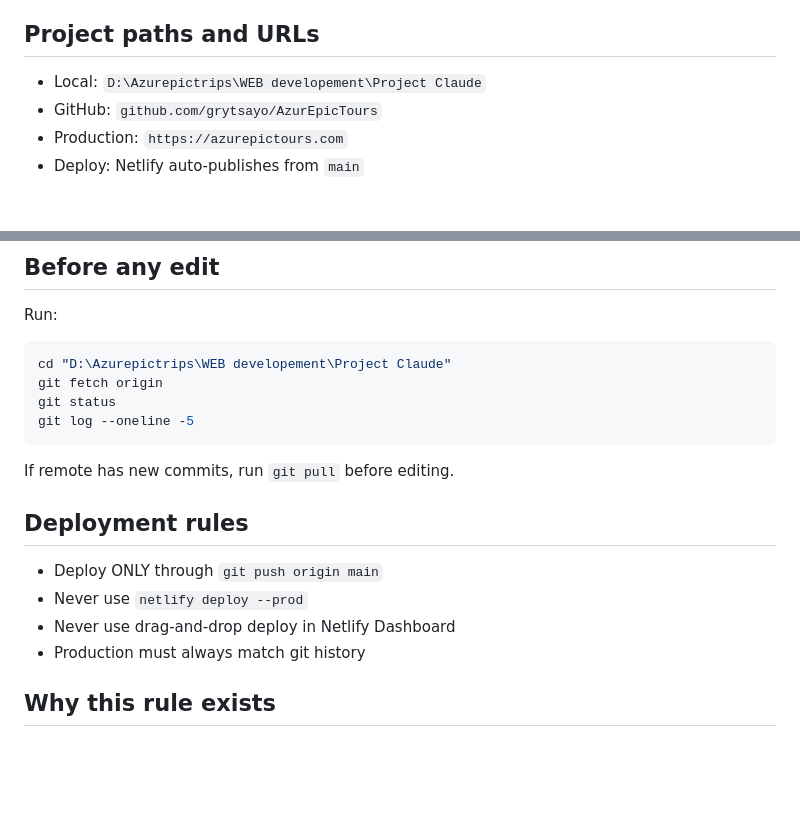
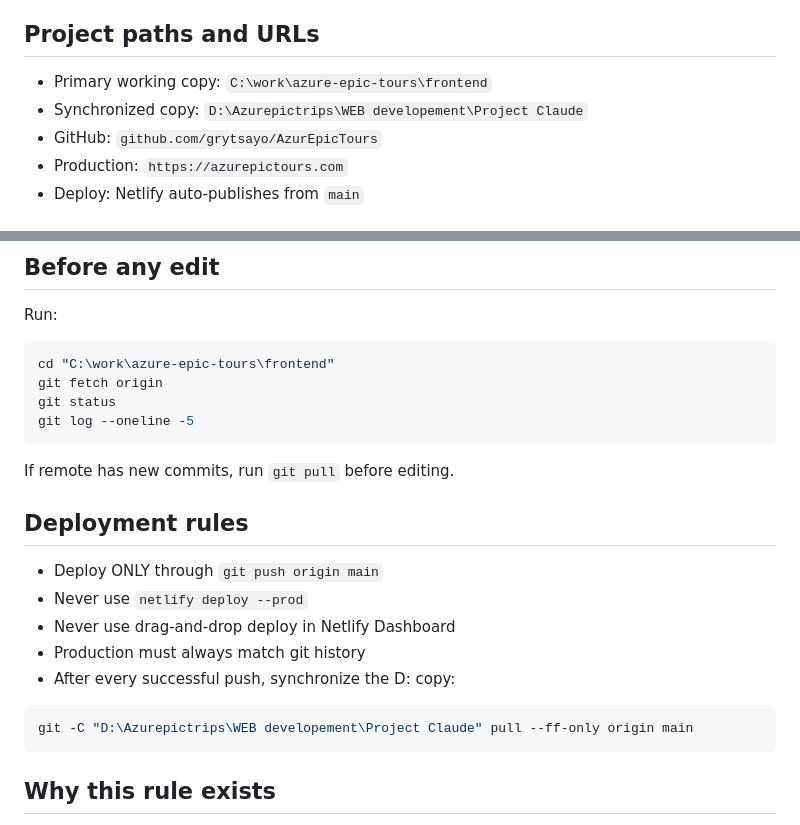
Before and after one commit to grytsayo/AzurEpicTours, a Markdown page: CLAUDE.md, 2 parts joined by grey strips. Drawn GitHub-style; blank space fills up the shorter version.

Commit message:
docs: define primary and mirrored workspaces

````diff
--- a/CLAUDE.md
+++ b/CLAUDE.md
@@ -7,7 +7,8 @@ Production: Netlify.
 This repo is frontend only. Backend booking logic lives in a separate repo.
 
 ## Project paths and URLs
-- Local: `D:\Azurepictrips\WEB developement\Project Claude`
+- Primary working copy: `C:\work\azure-epic-tours\frontend`
+- Synchronized copy: `D:\Azurepictrips\WEB developement\Project Claude`
 - GitHub: `github.com/grytsayo/AzurEpicTours`
 - Production: `https://azurepictours.com`
 - Deploy: Netlify auto-publishes from `main`
@@ -21,7 +22,7 @@ This repo is frontend only. Backend booking logic lives in a separate repo.
 ## Before any edit
 Run:
 ```bash
-cd "D:\Azurepictrips\WEB developement\Project Claude"
+cd "C:\work\azure-epic-tours\frontend"
 git fetch origin
 git status
 git log --oneline -5
@@ -34,6 +35,10 @@ If remote has new commits, run `git pull` before editing.
 - Never use `netlify deploy --prod`
 - Never use drag-and-drop deploy in Netlify Dashboard
 - Production must always match git history
+- After every successful push, synchronize the D: copy:
+```powershell
+git -C "D:\Azurepictrips\WEB developement\Project Claude" pull --ff-only origin main
+```
 
 ## Why this rule exists
 A rogue Netlify deploy created a 4-month drift between git and production.
````
Also changed, not shown: AGENTS.md (added, +33 -0 lines).
